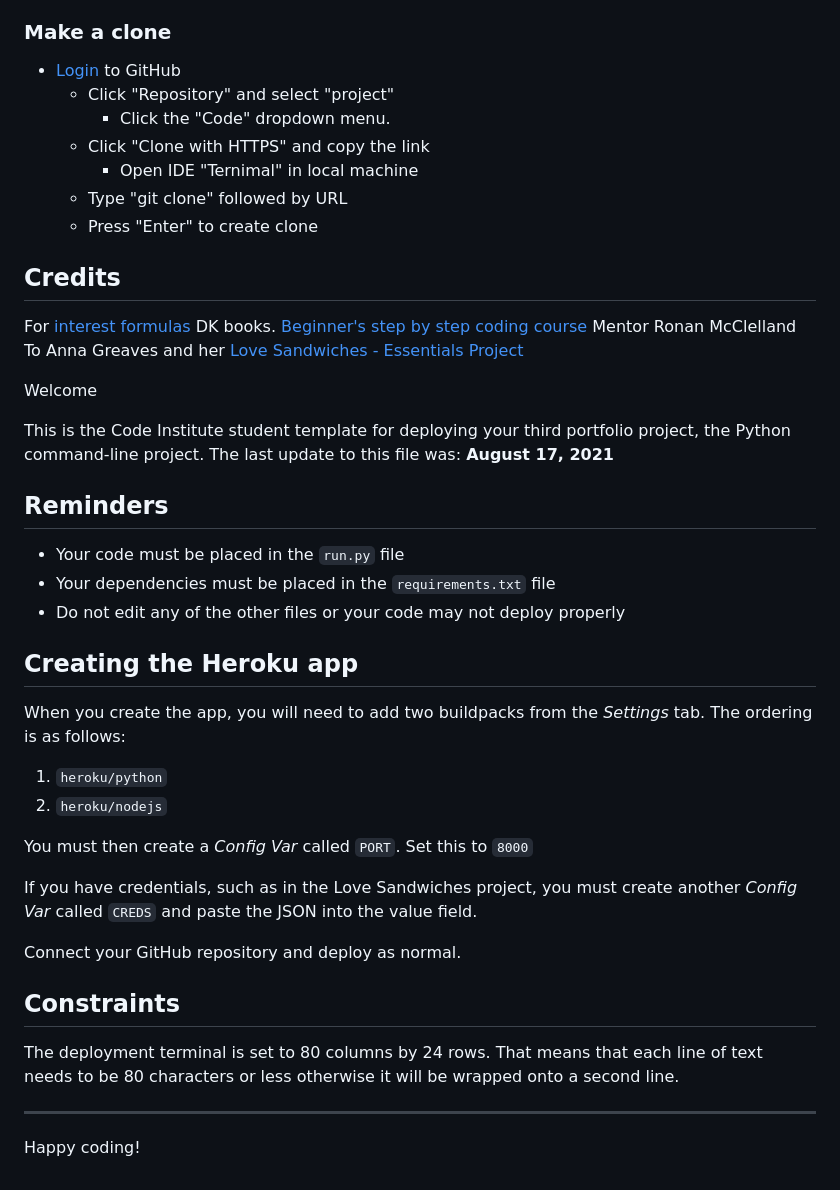
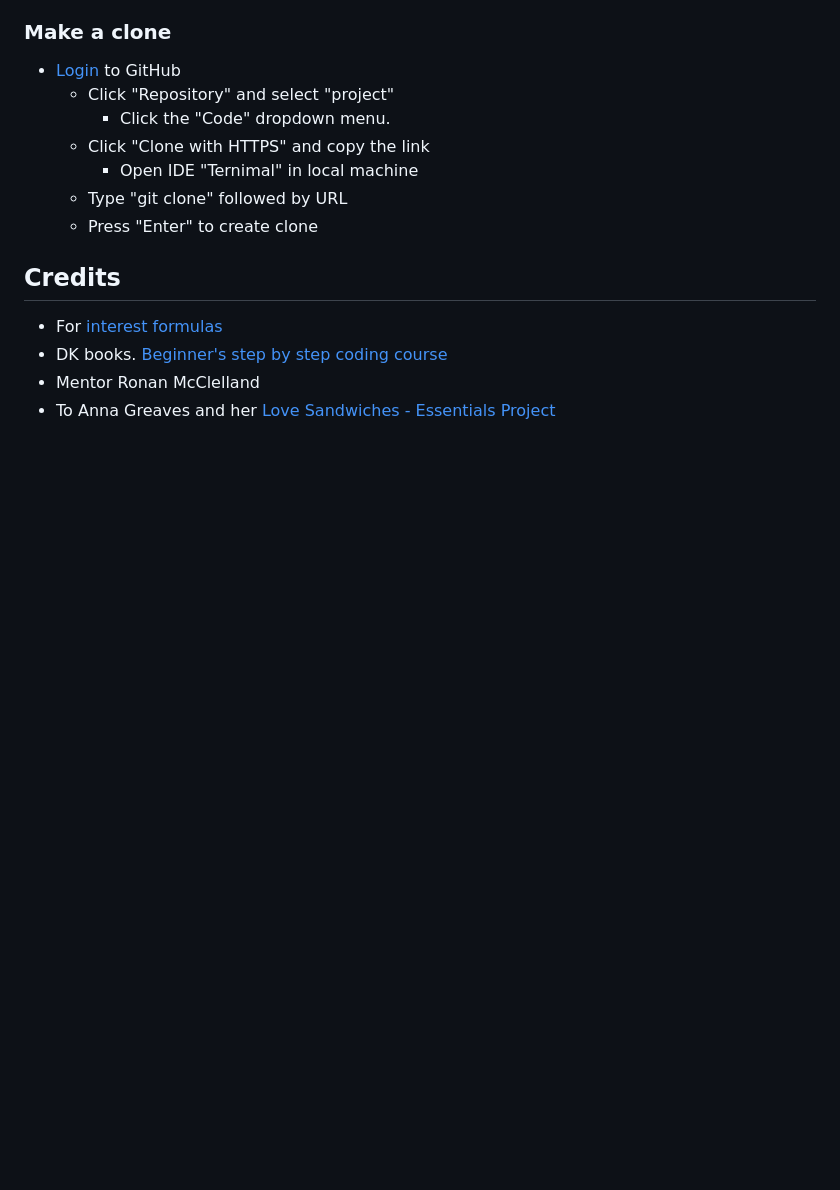
Before and after one commit to Code-Institute-Submissions/ExcellentWish-CI-Project-Portfolio-3_NovResub, a Markdown page: README.md, the part around the change printed below. Drawn GitHub-style; blank space fills up the shorter version.

```diff
--- a/README.md
+++ b/README.md
@@ -200,39 +206,7 @@ The site is now live and operational
 
 
 ## Credits
-For [interest formulas](https://www.myloancare.in/fixed-deposit/simple-interest-formula/#:~:text=The%20formula%20for%20calculating%20Principal,and%20T%20is%20Time%20Period)
-DK books. [Beginner's step by step coding course]( https://www.amazon.com/Beginners-Step-Step-Coding-Course/dp/1465482210)
-Mentor Ronan McClelland
-To Anna Greaves and her [Love Sandwiches - Essentials Project](https://learn.codeinstitute.net/courses/course-v1:CodeInstitute+LS101+2021_T1/courseware/293ee9d8ff3542d3b877137ed81b9a5b/58d3e90f9a2043908c62f31e51c15deb/)
-
-
-
-Welcome
-
-This is the Code Institute student template for deploying your third portfolio project, the Python command-line project. The last update to this file was: **August 17, 2021**
-
-## Reminders
-
-* Your code must be placed in the `run.py` file
-* Your dependencies must be placed in the `requirements.txt` file
-* Do not edit any of the other files or your code may not deploy properly
-
-## Creating the Heroku app
-
-When you create the app, you will need to add two buildpacks from the _Settings_ tab. The ordering is as follows:
-
-1. `heroku/python`
-2. `heroku/nodejs`
-
-You must then create a _Config Var_ called `PORT`. Set this to `8000`
-
-If you have credentials, such as in the Love Sandwiches project, you must create another _Config Var_ called `CREDS` and paste the JSON into the value field.
-
-Connect your GitHub repository and deploy as normal.
-
-## Constraints
-
-The deployment terminal is set to 80 columns by 24 rows. That means that each line of text needs to be 80 characters or less otherwise it will be wrapped onto a second line.
-
------
-Happy coding!
+- For [interest formulas](https://www.myloancare.in/fixed-deposit/simple-interest-formula/#:~:text=The%20formula%20for%20calculating%20Principal,and%20T%20is%20Time%20Period)
+- DK books. [Beginner's step by step coding course]( https://www.amazon.com/Beginners-Step-Step-Coding-Course/dp/1465482210)
+- Mentor Ronan McClelland
+- To Anna Greaves and her [Love Sandwiches - Essentials Project](https://learn.codeinstitute.net/courses/course-v1:CodeInstitute+LS101+2021_T1/courseware/293ee9d8ff3542d3b877137ed81b9a5b/58d3e90f9a2043908c62f31e51c15deb/)
```
Also changed, not shown: other parts of README.md (+20 -14 lines), assets/images/GoogleDocTesting.PNG (added), 5 other files.
